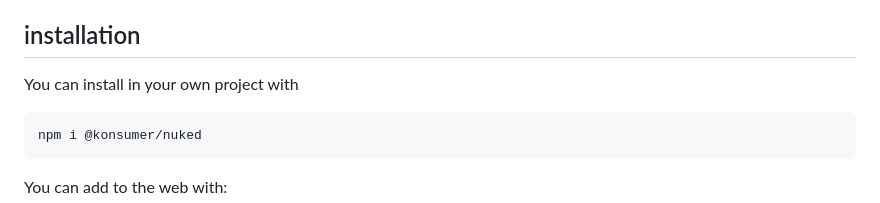
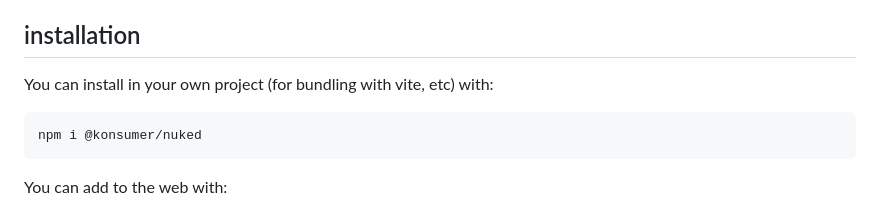
Before and after one commit to konsumer/jsnuke, a Markdown page: README.md, the part around the change. GitHub-like rendering.

````diff
--- a/README.md
+++ b/README.md
@@ -4,7 +4,7 @@ The main changes I made are to make it lighter & simpler (and more universal) us
 
 ## installation
 
-You can install in your own project with
+You can install in your own project (for bundling with vite, etc) with:
 
 ```sh
 npm i @konsumer/nuked
````
